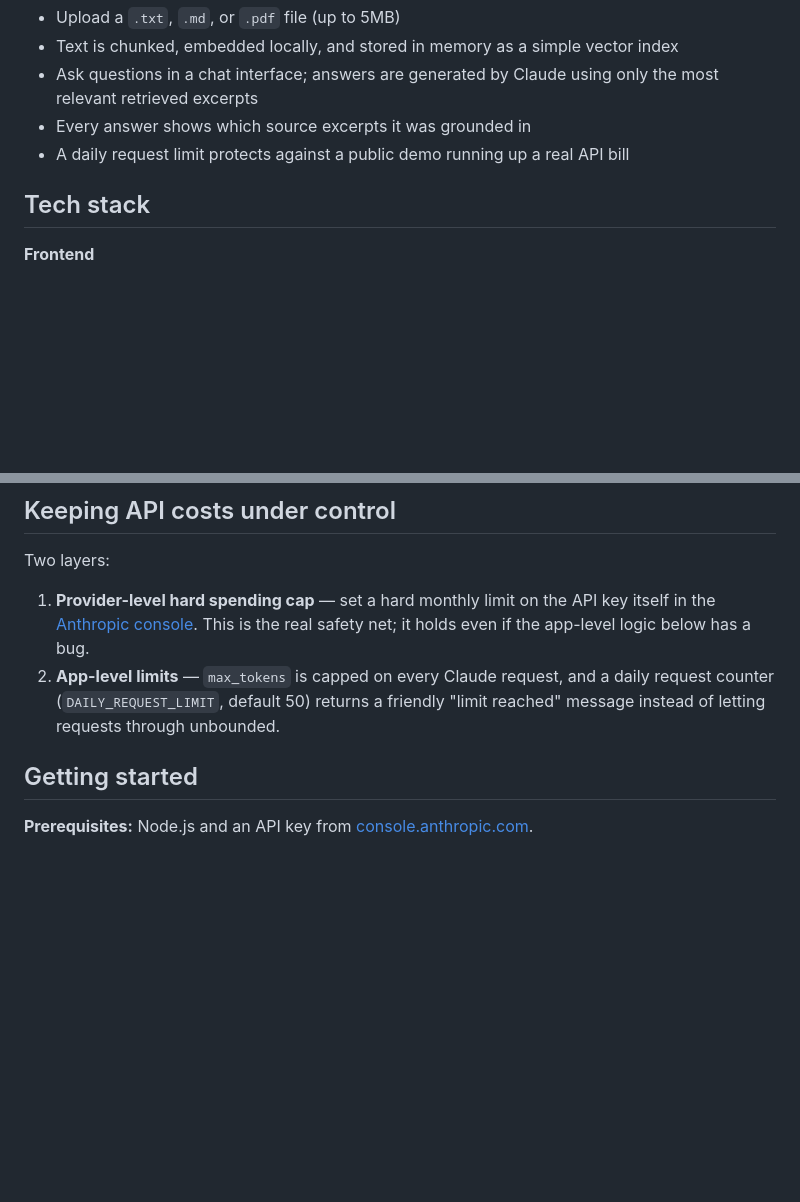
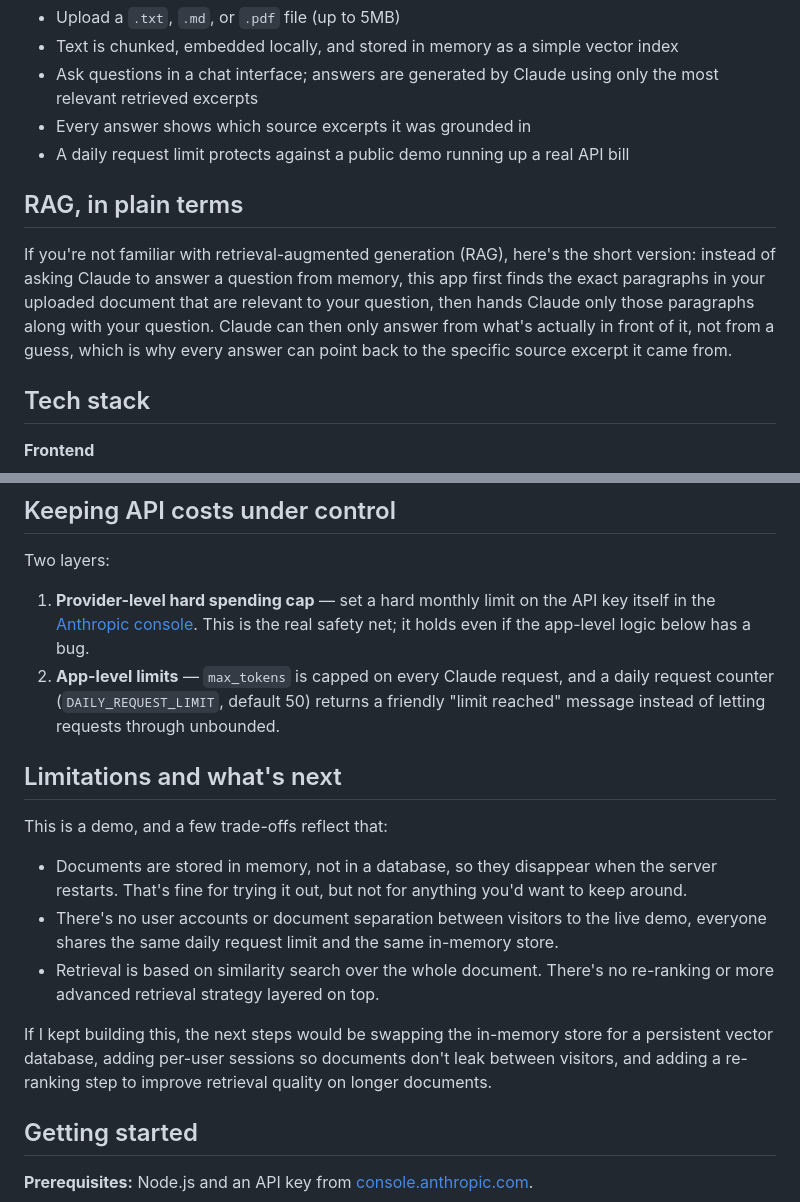
Before and after one commit to aventurina/doc-chat, a Markdown page: README.md, 2 parts joined by grey strips. Drawn GitHub-style; blank space fills up the shorter version.

Commit message:
Expand README with RAG and architecture details
Added sections explaining retrieval-augmented generation (RAG) and the app's architecture, along with limitations and next steps for development.

```diff
--- a/README.md
+++ b/README.md
@@ -14,6 +14,10 @@ A reading companion for your own documents. Upload a file and ask questions abou
 - Every answer shows which source excerpts it was grounded in
 - A daily request limit protects against a public demo running up a real API bill
 
+## RAG, in plain terms
+
+If you're not familiar with retrieval-augmented generation (RAG), here's the short version: instead of asking Claude to answer a question from memory, this app first finds the exact paragraphs in your uploaded document that are relevant to your question, then hands Claude only those paragraphs along with your question. Claude can then only answer from what's actually in front of it, not from a guess, which is why every answer can point back to the specific source excerpt it came from.
+
 ## Tech stack
 
 **Frontend**
@@ -37,6 +69,18 @@ Two layers:
 
 1. **Provider-level hard spending cap** — set a hard monthly limit on the API key itself in the [Anthropic console](https://console.anthropic.com/). This is the real safety net; it holds even if the app-level logic below has a bug.
 2. **App-level limits** — `max_tokens` is capped on every Claude request, and a daily request counter (`DAILY_REQUEST_LIMIT`, default 50) returns a friendly "limit reached" message instead of letting requests through unbounded.
+
+
+## Limitations and what's next
+
+This is a demo, and a few trade-offs reflect that:
+
+- Documents are stored in memory, not in a database, so they disappear when the server restarts. That's fine for trying it out, but not for anything you'd want to keep around.
+- There's no user accounts or document separation between visitors to the live demo, everyone shares the same daily request limit and the same in-memory store.
+- Retrieval is based on similarity search over the whole document. There's no re-ranking or more advanced retrieval strategy layered on top.
+
+If I kept building this, the next steps would be swapping the in-memory store for a persistent vector database, adding per-user sessions so documents don't leak between visitors, and adding a re-ranking step to improve retrieval quality on longer documents.
+
 
 ## Getting started
 
```
Also changed, not shown: other parts of README.md (+33 -5 lines).
